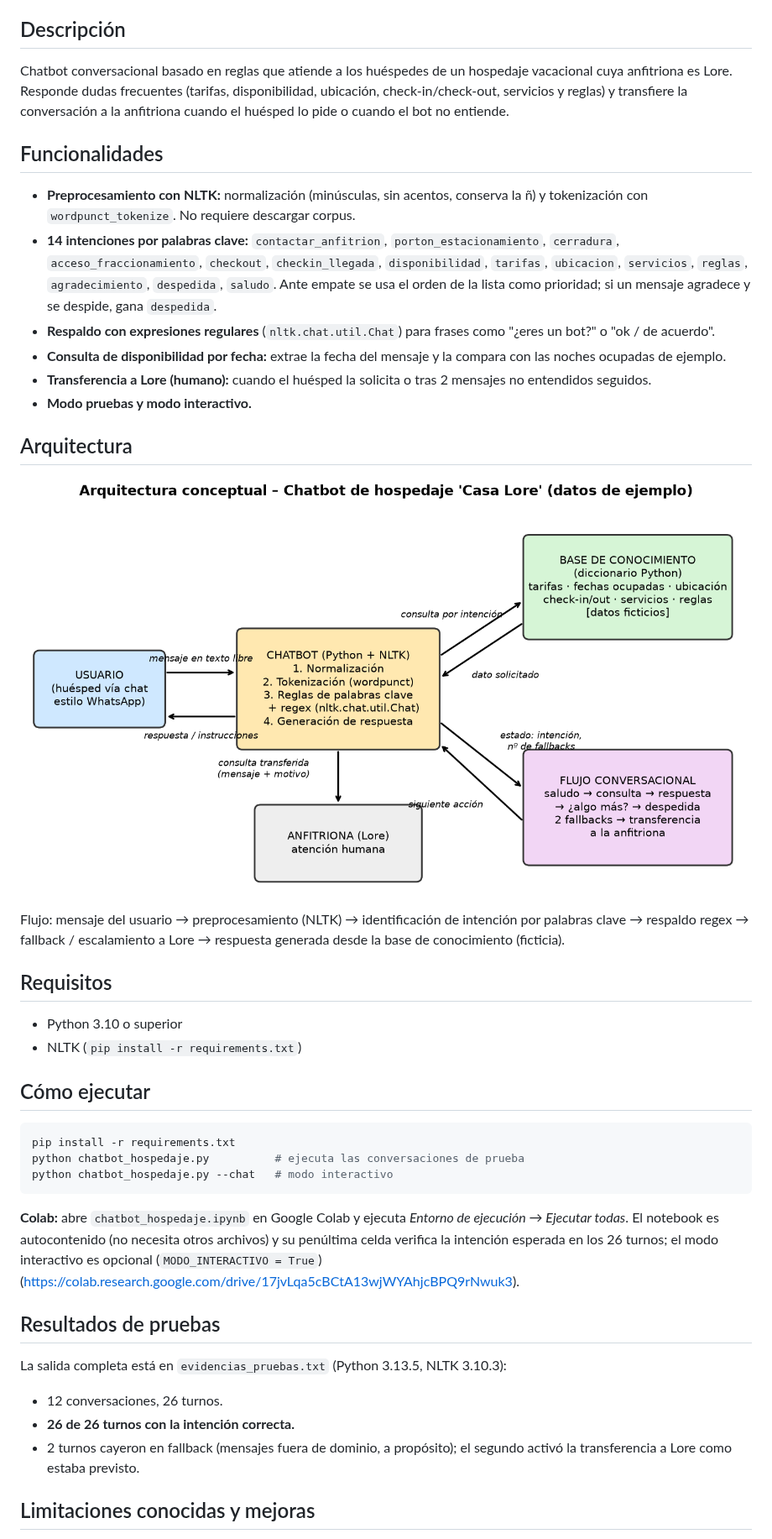
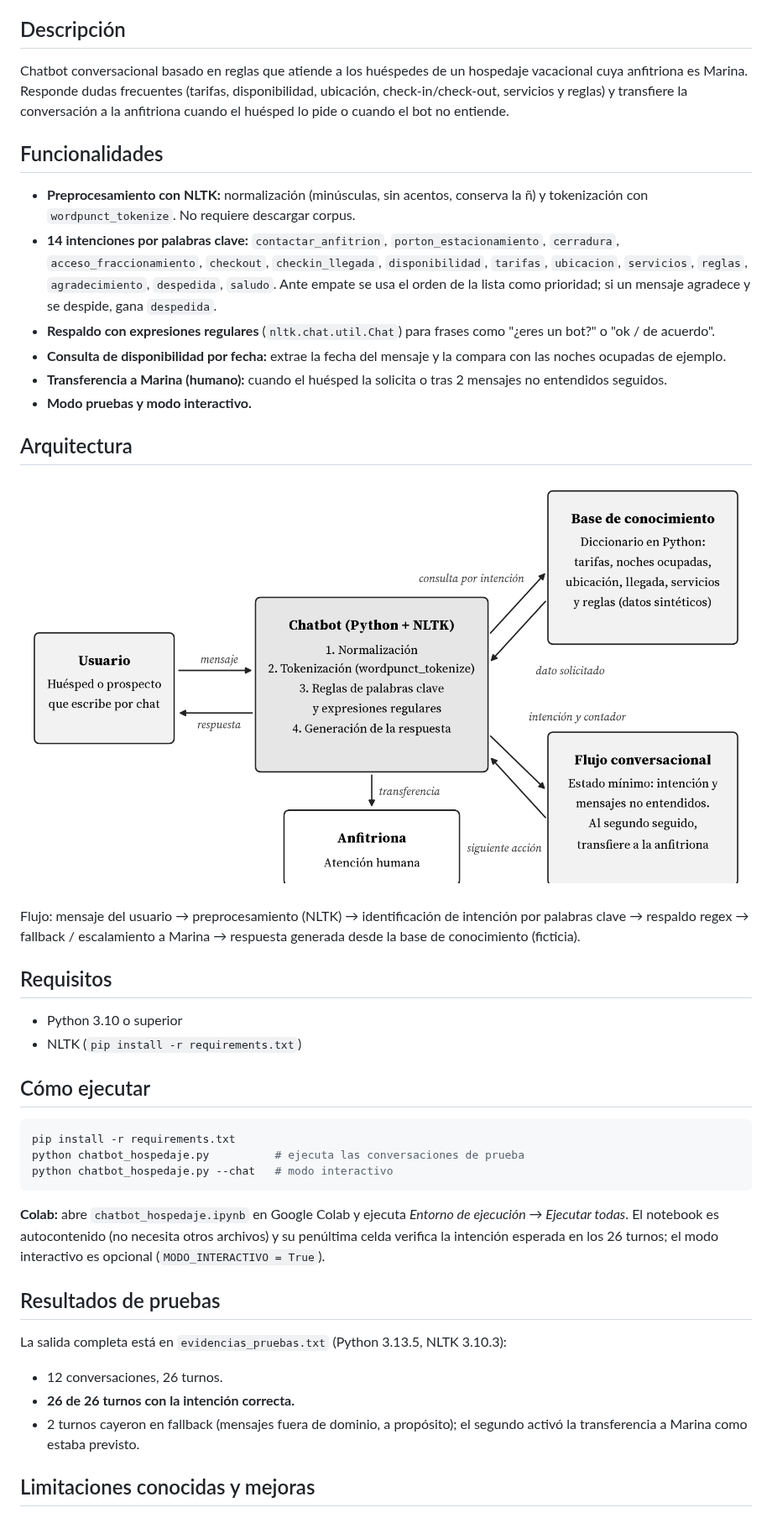
Before and after one commit to jospabloh/chatbot-hospedaje-nltk, a Markdown page: README.md, the part around one of its changes. Shown at 84% size. GitHub-like rendering; pictures changed too: arquitectura_chatbot.png.

Commit message:
Cambia el nombre del hospedaje y de la anfitriona por nombres ficticios y actualiza evidencias

````diff
--- a/README.md
+++ b/README.md
@@ -12,20 +12,20 @@ Autor: José Pablo Herrera · Matrícula 07317961
 Todos los datos del hospedaje son **ficticios** (datos de ejemplo creados para este trabajo académico).
 
 ## Descripción
-Chatbot conversacional basado en reglas que atiende a los huéspedes de un hospedaje vacacional cuya anfitriona es Lore. Responde dudas frecuentes (tarifas, disponibilidad, ubicación, check-in/check-out, servicios y reglas) y transfiere la conversación a la anfitriona cuando el huésped lo pide o cuando el bot no entiende.
+Chatbot conversacional basado en reglas que atiende a los huéspedes de un hospedaje vacacional cuya anfitriona es Marina. Responde dudas frecuentes (tarifas, disponibilidad, ubicación, check-in/check-out, servicios y reglas) y transfiere la conversación a la anfitriona cuando el huésped lo pide o cuando el bot no entiende.
 
 ## Funcionalidades
 - **Preprocesamiento con NLTK:** normalización (minúsculas, sin acentos, conserva la ñ) y tokenización con `wordpunct_tokenize`. No requiere descargar corpus.
 - **14 intenciones por palabras clave:** `contactar_anfitrion`, `porton_estacionamiento`, `cerradura`, `acceso_fraccionamiento`, `checkout`, `checkin_llegada`, `disponibilidad`, `tarifas`, `ubicacion`, `servicios`, `reglas`, `agradecimiento`, `despedida`, `saludo`. Ante empate se usa el orden de la lista como prioridad; si un mensaje agradece y se despide, gana `despedida`.
 - **Respaldo con expresiones regulares** (`nltk.chat.util.Chat`) para frases como "¿eres un bot?" o "ok / de acuerdo".
 - **Consulta de disponibilidad por fecha:** extrae la fecha del mensaje y la compara con las noches ocupadas de ejemplo.
-- **Transferencia a Lore (humano):** cuando el huésped la solicita o tras 2 mensajes no entendidos seguidos.
+- **Transferencia a Marina (humano):** cuando el huésped la solicita o tras 2 mensajes no entendidos seguidos.
 - **Modo pruebas y modo interactivo.**
 
 ## Arquitectura
 ![Arquitectura del chatbot](arquitectura_chatbot.png)
 
-Flujo: mensaje del usuario → preprocesamiento (NLTK) → identificación de intención por palabras clave → respaldo regex → fallback / escalamiento a Lore → respuesta generada desde la base de conocimiento (ficticia).
+Flujo: mensaje del usuario → preprocesamiento (NLTK) → identificación de intención por palabras clave → respaldo regex → fallback / escalamiento a Marina → respuesta generada desde la base de conocimiento (ficticia).
 
 ## Requisitos
 - Python 3.10 o superior
@@ -37,13 +37,13 @@ pip install -r requirements.txt
 python chatbot_hospedaje.py          # ejecuta las conversaciones de prueba
 python chatbot_hospedaje.py --chat   # modo interactivo
 ```
-**Colab:** abre `chatbot_hospedaje.ipynb` en Google Colab y ejecuta *Entorno de ejecución → Ejecutar todas*. El notebook es autocontenido (no necesita otros archivos) y su penúltima celda verifica la intención esperada en los 26 turnos; el modo interactivo es opcional (`MODO_INTERACTIVO = True`) (https://colab.research.google.com/drive/17jvLqa5cBCtA13wjWYAhjcBPQ9rNwuk3).
+**Colab:** abre `chatbot_hospedaje.ipynb` en Google Colab y ejecuta *Entorno de ejecución → Ejecutar todas*. El notebook es autocontenido (no necesita otros archivos) y su penúltima celda verifica la intención esperada en los 26 turnos; el modo interactivo es opcional (`MODO_INTERACTIVO = True`).
 
 ## Resultados de pruebas
 La salida completa está en `evidencias_pruebas.txt` (Python 3.13.5, NLTK 3.10.3):
 - 12 conversaciones, 26 turnos.
 - **26 de 26 turnos con la intención correcta.**
-- 2 turnos cayeron en fallback (mensajes fuera de dominio, a propósito); el segundo activó la transferencia a Lore como estaba previsto.
+- 2 turnos cayeron en fallback (mensajes fuera de dominio, a propósito); el segundo activó la transferencia a Marina como estaba previsto.
 
 ## Limitaciones conocidas y mejoras
 - **Sin manejo de sinónimos:** solo reconoce las palabras clave definidas. En una prueba adicional, "¿tienen red inalámbrica?" cayó en fallback y "¿dónde aparco?" se clasificó como `ubicacion`. *Mejora:* lematización y sinónimos de WordNet (Open Multilingual WordNet en NLTK) para ampliar el vocabulario.
````
Also changed, not shown: other parts of README.md (+2 -2 lines), 3 other files.
